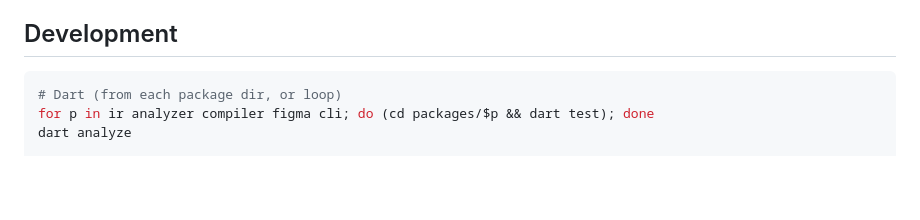
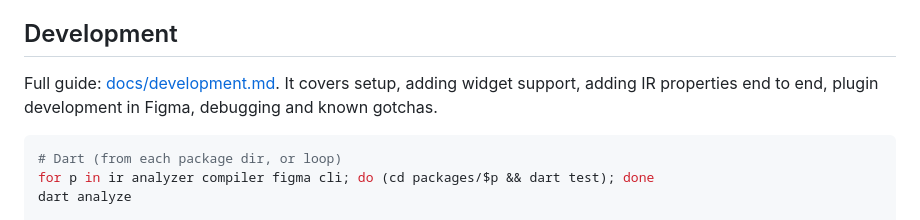
Before and after one commit to CarlosMarioM/flutter2figma, a Markdown page: README.md, the part around the change. GitHub-like rendering; blank space fills up the shorter version.

````diff
--- a/README.md
+++ b/README.md
@@ -89,6 +89,8 @@ Anything else is exported as a magenta `⚠` placeholder, or passed through if i
 
 ## Development
 
+Full guide: [docs/development.md](docs/development.md). It covers setup, adding widget support, adding IR properties end to end, plugin development in Figma, debugging and known gotchas.
+
 ```sh
 # Dart (from each package dir, or loop)
 for p in ir analyzer compiler figma cli; do (cd packages/$p && dart test); done
````
Also changed, not shown: docs/development.md (added, +271 -0 lines).
